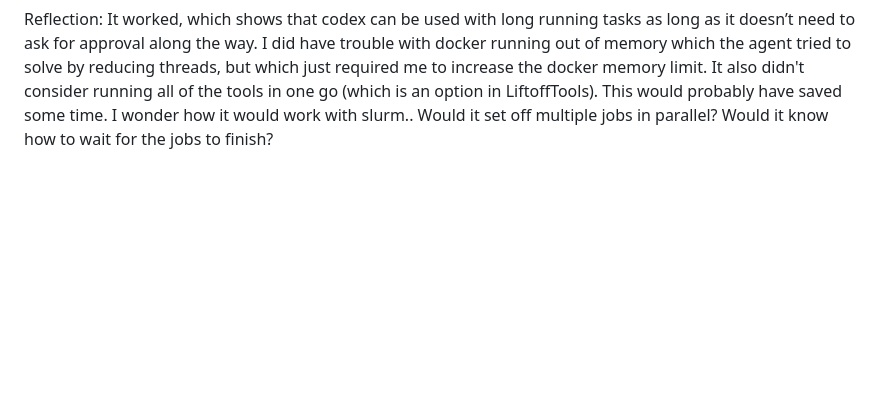
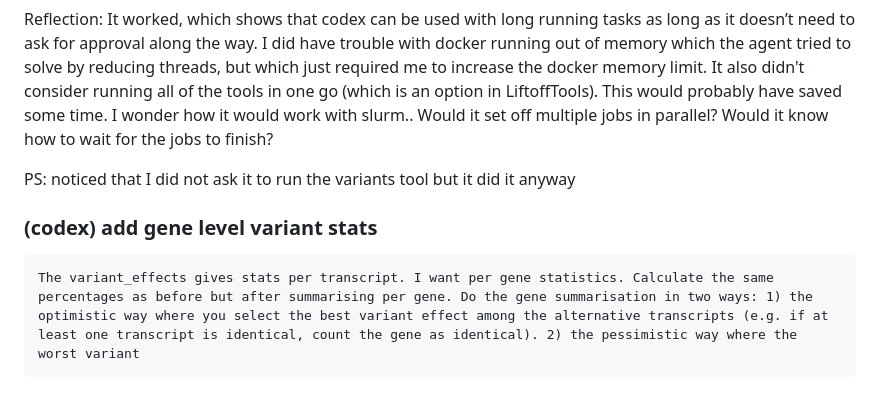
Before and after one commit to larsgr/gene-id-mapping, a Markdown page: docs/AI-usage.md, the part around the change. Drawn GitHub-style; blank space fills up the shorter version.

````diff
--- a/docs/AI-usage.md
+++ b/docs/AI-usage.md
@@ -194,3 +194,11 @@ I have downloaded the entire ICSASG_v2 and Ssal_v3.1 genome and Ensembl annotati
 ```
 
 Reflection: It worked, which shows that codex can be used with long running tasks as long as it doesn’t need to ask for approval along the way. I did have trouble with docker running out of memory which the agent tried to solve by reducing threads, but which just required me to increase the docker memory limit. It also didn't consider running all of the tools in one go (which is an option in LiftoffTools). This would probably have saved some time. I wonder how it would work with slurm.. Would it set off multiple jobs in parallel? Would it know how to wait for the jobs to finish?
+
+PS: noticed that I did not ask it to run the variants tool but it did it anyway
+
+### (codex) add gene level variant stats
+
+```
+The variant_effects gives stats per transcript. I want per gene statistics. Calculate the same percentages as before but after summarising per gene. Do the gene summarisation in two ways: 1) the optimistic way where you select the best variant effect among the alternative transcripts (e.g. if at least one transcript is identical, count the gene as identical). 2) the pessimistic way where the worst variant
+```
````
Also changed, not shown: docs/experiments.md (+16 -0 lines).
